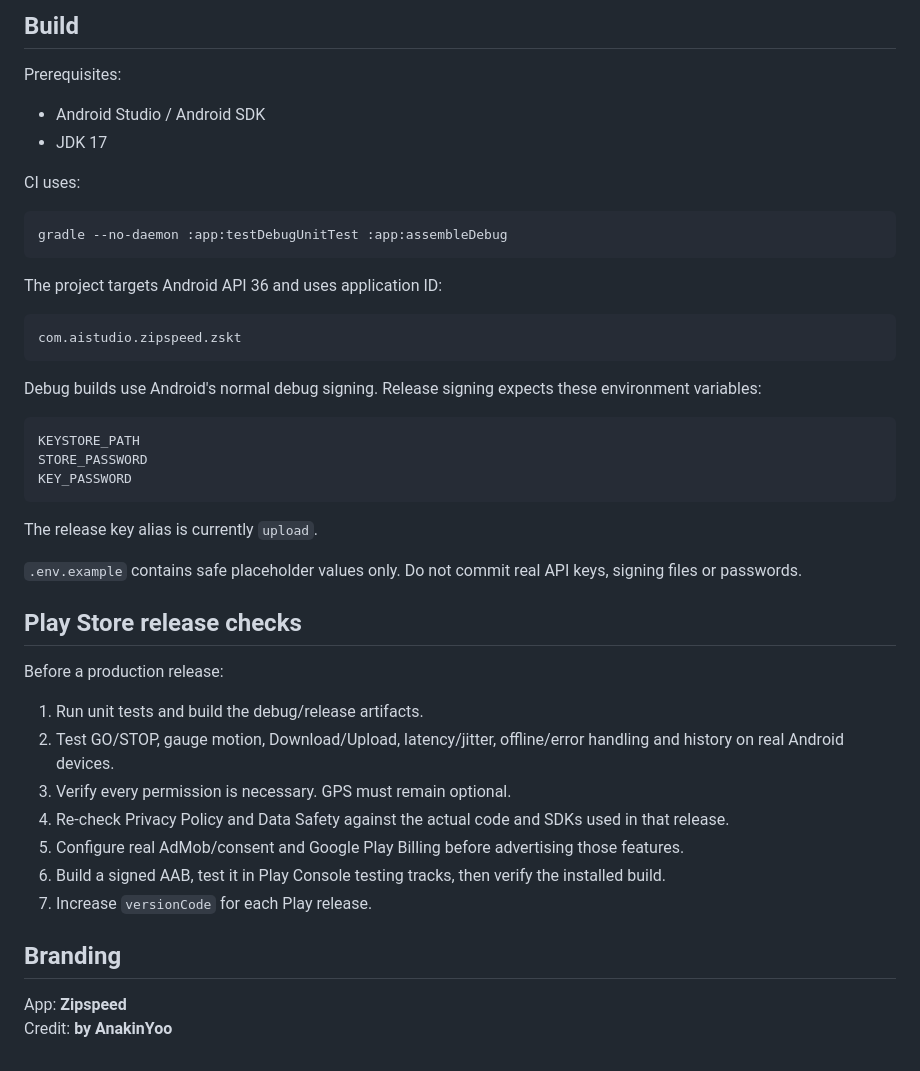
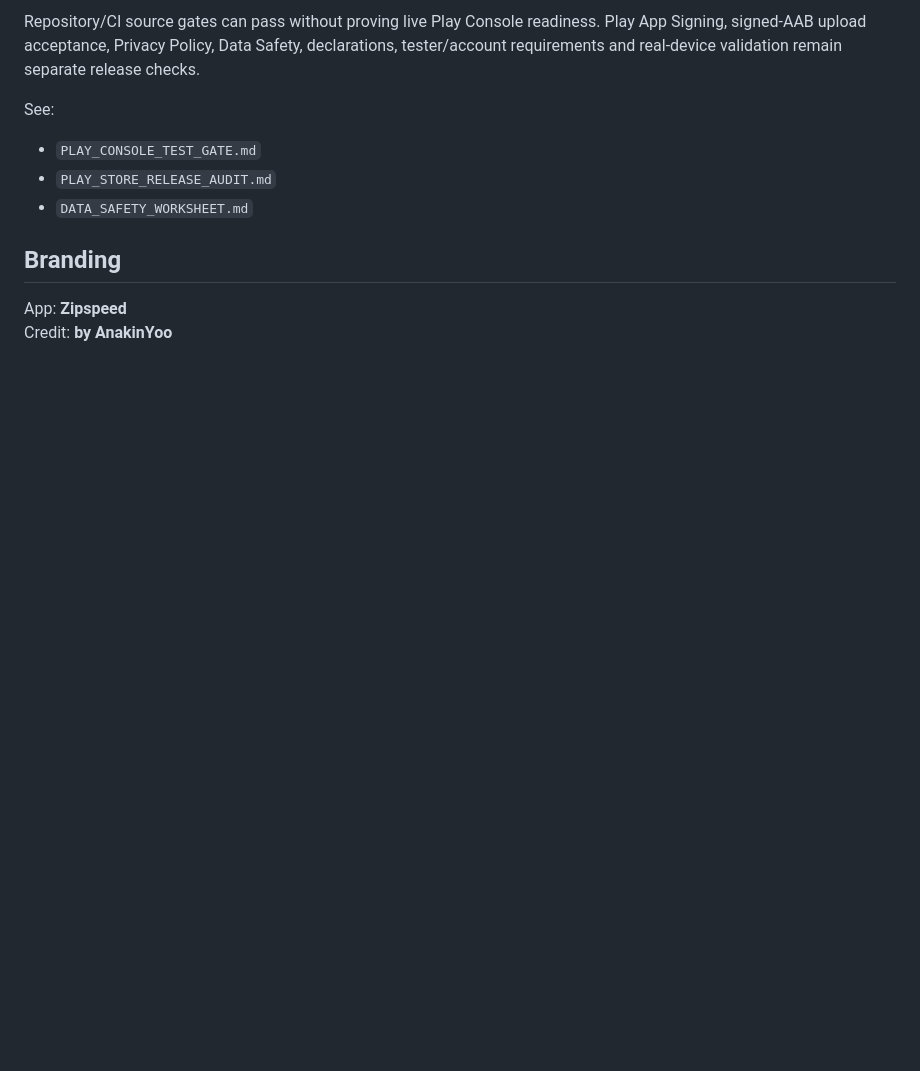
Before and after one commit to dachopol/Zipspeed, a Markdown page: README.md, the part around one of its changes. Rendered like a GitHub page; blank space fills up the shorter version.

````diff
--- a/README.md
+++ b/README.md
@@ -31,46 +75,11 @@ Do not ship simulated ads, fixed prices, local entitlement toggles or fake rewar
 
-## Build
+Repository/CI source gates can pass without proving live Play Console readiness. Play App Signing, signed-AAB upload acceptance, Privacy Policy, Data Safety, declarations, tester/account requirements and real-device validation remain separate release checks.
 
-Prerequisites:
+See:
 
-- Android Studio / Android SDK
-- JDK 17
-
-CI uses:
-
-```bash
-gradle --no-daemon :app:testDebugUnitTest :app:assembleDebug
-```
-
-The project targets Android API 36 and uses application ID:
-
-```text
-com.aistudio.zipspeed.zskt
-```
-
-Debug builds use Android's normal debug signing. Release signing expects these environment variables:
-
-```text
-KEYSTORE_PATH
-STORE_PASSWORD
-KEY_PASSWORD
-```
-
-The release key alias is currently `upload`.
-
-`.env.example` contains safe placeholder values only. Do not commit real API keys, signing files or passwords.
-
-## Play Store release checks
-
-Before a production release:
-
-1. Run unit tests and build the debug/release artifacts.
-2. Test GO/STOP, gauge motion, Download/Upload, latency/jitter, offline/error handling and history on real Android devices.
-3. Verify every permission is necessary. GPS must remain optional.
-4. Re-check Privacy Policy and Data Safety against the actual code and SDKs used in that release.
-5. Configure real AdMob/consent and Google Play Billing before advertising those features.
-6. Build a signed AAB, test it in Play Console testing tracks, then verify the installed build.
-7. Increase `versionCode` for each Play release.
+- `PLAY_CONSOLE_TEST_GATE.md`
+- `PLAY_STORE_RELEASE_AUDIT.md`
+- `DATA_SAFETY_WORKSHEET.md`
 
 ## Branding
 
````
Also changed, not shown: other parts of README.md (+57 -13 lines).
